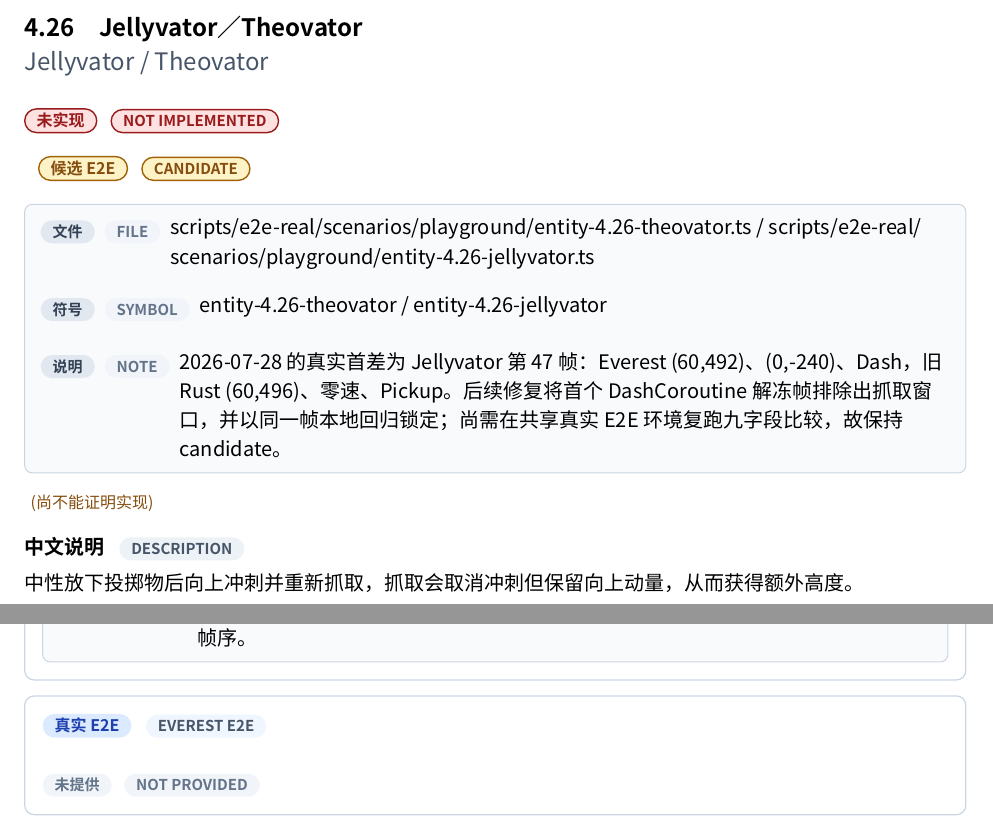
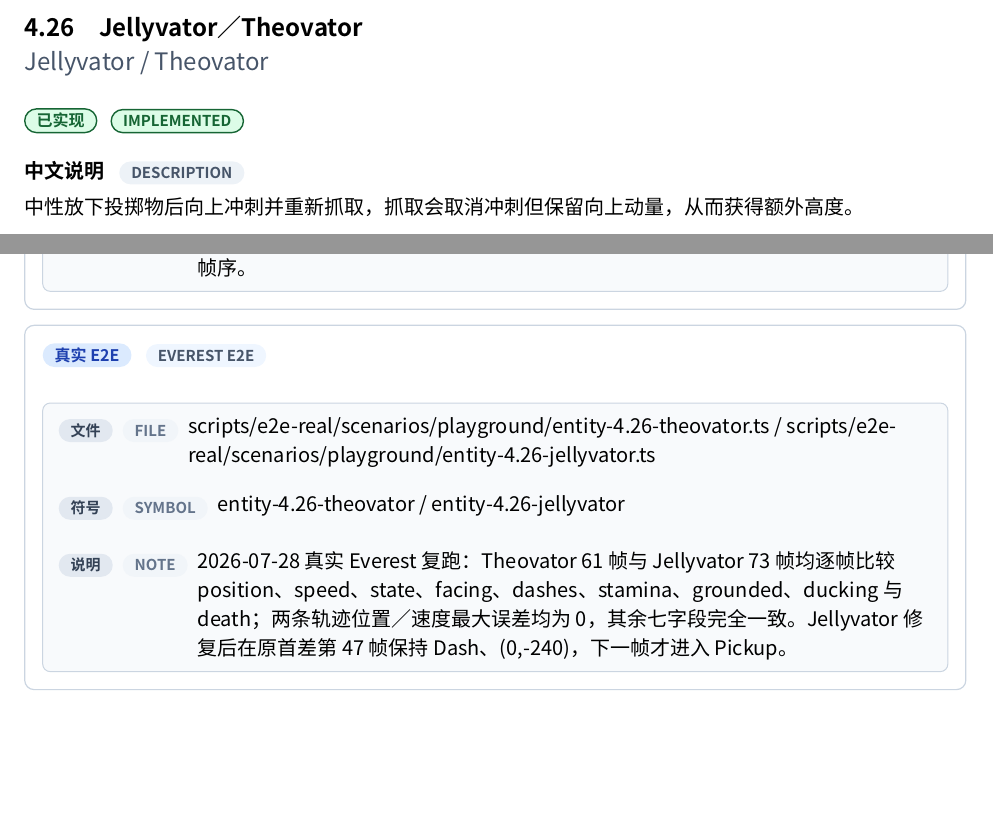
Before and after one commit to std-microblock/celeste-next-gym, a Typst document (docs/tech-handbook/main.typ, which reads docs/tech-handbook/techs/entity-tech/4-26-jellyvator-theovator.typ, docs/tech-handbook/techs/entity-tech/4-29-springboost-cancel.typ): two parts of pages 145 and 146 of 178 before the commit and two parts of pages 145 and 146 of 177 after it, joined at a grey line, cut so that both start at the same text, the shorter picture padded with empty space. Compiled offline with Typst 0.15; a missing font is replaced by an installed copy or a similar font.

Commit message:
tech: certify jellyvator E2E

```diff
--- a/docs/tech-handbook/techs/entity-tech/4-26-jellyvator-theovator.typ
+++ b/docs/tech-handbook/techs/entity-tech/4-26-jellyvator-theovator.typ
@@ -15,6 +15,6 @@
   ),
   rust-evidence: evidence(path: [crates/celeste-physics/src/sim.rs], symbol: [release_theo / release_glider / dash_update / pickup_update]),
   test-evidence: evidence(path: [crates/celeste-physics/src/sim.rs], symbol: [dash_pickup_after_the_initial_yield_caches_live_updash_speed / jellyvator_regrabs_updash_and_restores_vertical_speed], note: [回归以 Grab 已持续按下为条件：第 47 帧仍为 Dash、速度 (0,-240)，第 48 帧才进入 Pickup 并缓存 -240；这锁定了 DashCoroutine 初始 yield 与 Holdable 检查的帧序。]),
-  e2e-evidence: none,
-  candidate-e2e: evidence(path: [scripts/e2e-real/scenarios/playground/entity-4.26-theovator.ts / scripts/e2e-real/scenarios/playground/entity-4.26-jellyvator.ts], symbol: [entity-4.26-theovator / entity-4.26-jellyvator], note: [2026-07-28 的真实首差为 Jellyvator 第 47 帧：Everest (60,492)、(0,-240)、Dash，旧 Rust (60,496)、零速、Pickup。后续修复将首个 DashCoroutine 解冻帧排除出抓取窗口，并以同一帧本地回归锁定；尚需在共享真实 E2E 环境复跑九字段比较，故保持 candidate。]),
+  e2e-evidence: evidence(path: [scripts/e2e-real/scenarios/playground/entity-4.26-theovator.ts / scripts/e2e-real/scenarios/playground/entity-4.26-jellyvator.ts], symbol: [entity-4.26-theovator / entity-4.26-jellyvator], note: [2026-07-28 真实 Everest 复跑：Theovator 61 帧与 Jellyvator 73 帧均逐帧比较 position、speed、state、facing、dashes、stamina、grounded、ducking 与 death；两条轨迹位置／速度最大误差均为 0，其余七字段完全一致。Jellyvator 修复后在原首差第 47 帧保持 Dash、(0,-240)，下一帧才进入 Pickup。]),
+  candidate-e2e: none,
 )
--- a/docs/tech-handbook/techs/entity-tech/4-29-springboost-cancel.typ
+++ b/docs/tech-handbook/techs/entity-tech/4-29-springboost-cancel.typ
@@ -16,5 +16,5 @@
   rust-evidence: evidence(path: [crates/celeste-physics/src/sim.rs], symbol: [advance_gliders / hit_glider_spring / release_glider / pickup_update]),
   test-evidence: evidence(path: [crates/celeste-physics/src/sim.rs], symbol: [floor_spring_launches_unheld_glider_after_actor_movement / glider_spring_no_gravity_keeps_its_final_source_frame / springboost_cancel_reverses_into_the_rising_glider_for_regrab], note: [回归锁定 Spring 的 -160 Y 速度、0.15 秒无重力及严格 Holdable 边界：第 103 帧仍为 Normal、位置 (126,462)、速度 (0,160)，第 104 帧才进入 Pickup。]),
   e2e-evidence: none,
-  candidate-e2e: evidence(path: [scripts/e2e-real/scenarios/playground/entity-4.29-springboost-cancel.ts], symbol: [entity-4.29-springboost-cancel], note: [2026-07-28 的真实首差为第 103 帧：Everest 为 (126,462)、速度 (0,160)、Normal，旧 Rust 已在 (126,460) 进入 Pickup。后续修复收紧 Glider Holdable collider 的上边界，并在本地锁定第 103／104 帧；尚需在共享真实 E2E 环境复跑九字段比较，故保持 candidate。]),
+  candidate-e2e: evidence(path: [scripts/e2e-real/scenarios/playground/entity-4.29-springboost-cancel.ts], symbol: [entity-4.29-springboost-cancel], note: [2026-07-28 修复后真实 Everest 复跑已消除旧第 103 帧首差：双方均为 (126,462)、速度 (0,160)、Normal。但 Rust 于第 104 帧已进入 Pickup，Everest 仍在 (126,465)、速度 (0,160)、Normal，并于第 106 帧才零速；最大位置／速度误差仍为 6／160。因此保持 candidate，等待继续校准 Holdable 的后续重抓帧。]),
 )
```
Also changed, not shown: docs/tech-handbook/techs/entity-tech/4-26-jellyvator-theovator.typ (2 more changed lines).
